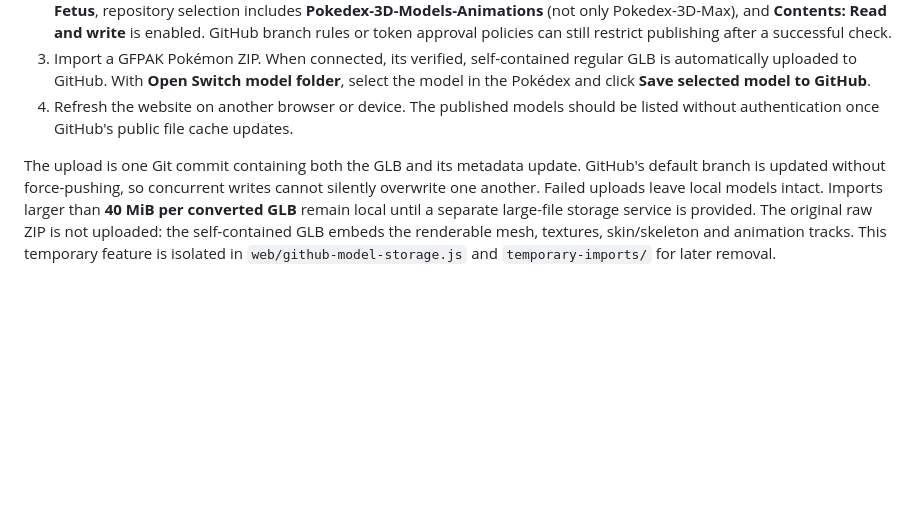
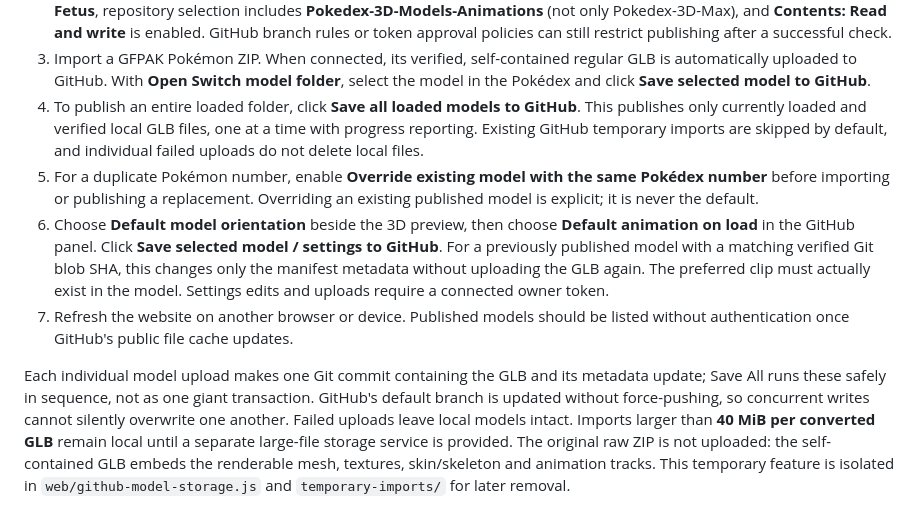
Before and after one commit to Unborne-Fetus/Pokedex-3D-Max, a Markdown page: README.md, the part around the change. Rendered like a GitHub page; blank space fills up the shorter version.

Commit message:
Document save-all, explicit model overrides and preferred rotation/animation publishing

```diff
--- a/README.md
+++ b/README.md
@@ -240,11 +240,26 @@ Viewing is **public and requires no sign-in**. Publishing is owner-only:
    regular GLB is automatically uploaded to GitHub. With **Open Switch model
    folder**, select the model in the Pokédex and click
    **Save selected model to GitHub**.
-4. Refresh the website on another browser or device. The published models
+4. To publish an entire loaded folder, click **Save all loaded models to GitHub**.
+   This publishes only currently loaded and verified local GLB files, one at a
+   time with progress reporting. Existing GitHub temporary imports are skipped
+   by default, and individual failed uploads do not delete local files.
+5. For a duplicate Pokémon number, enable **Override existing model with the
+   same Pokédex number** before importing or publishing a replacement.
+   Overriding an existing published model is explicit; it is never the default.
+6. Choose **Default model orientation** beside the 3D preview, then choose
+   **Default animation on load** in the GitHub panel. Click **Save selected
+   model / settings to GitHub**. For a previously published model with a
+   matching verified Git blob SHA, this changes only the manifest metadata
+   without uploading the GLB again. The preferred clip must actually exist
+   in the model. Settings edits and uploads require a connected owner token.
+7. Refresh the website on another browser or device. Published models
    should be listed without authentication once GitHub's public file cache
    updates.
 
-The upload is one Git commit containing both the GLB and its metadata update.
+Each individual model upload makes one Git commit containing the GLB and its
+metadata update; Save All runs these safely in sequence, not as one giant
+transaction.
 GitHub's default branch is updated without force-pushing, so concurrent writes
 cannot silently overwrite one another. Failed uploads leave local models intact.
 Imports larger than **40 MiB per converted GLB** remain local until a separate
```
